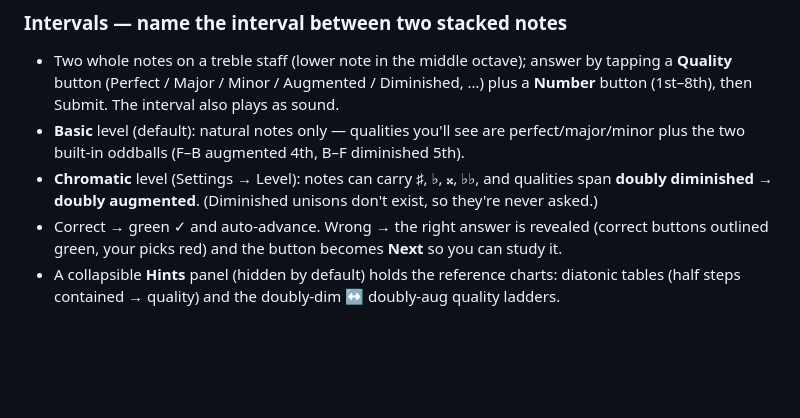
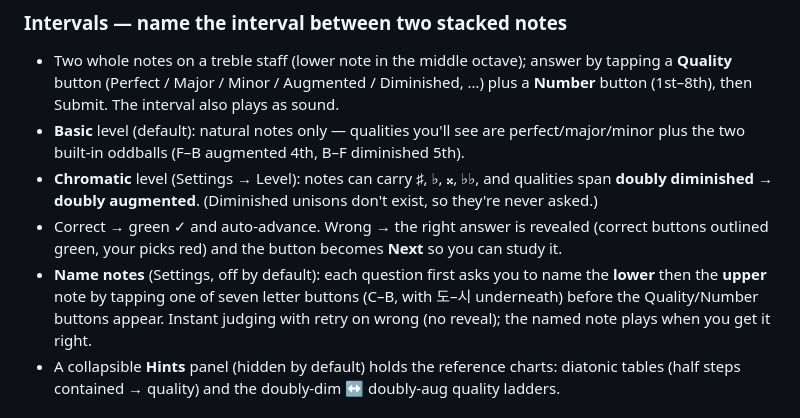
Before and after one commit to bshlee/piano-trainer, a Markdown page: README.md, the part around the change. Rendered like a GitHub page; blank space fills up the shorter version.

Commit message:
README: document Intervals Name-notes setting
Co-Authored-By: Claude Fable 5 <noreply@anthropic.com>

```diff
--- a/README.md
+++ b/README.md
@@ -38,6 +38,7 @@ First launch shows a mode picker; pick once and it sticks. The topbar **Mode chi
 - **Basic** level (default): natural notes only — qualities you'll see are perfect/major/minor plus the two built-in oddballs (F–B augmented 4th, B–F diminished 5th).
 - **Chromatic** level (Settings → Level): notes can carry ♯, ♭, 𝄪, ♭♭, and qualities span **doubly diminished → doubly augmented**. (Diminished unisons don't exist, so they're never asked.)
 - Correct → green ✓ and auto-advance. Wrong → the right answer is revealed (correct buttons outlined green, your picks red) and the button becomes **Next** so you can study it.
+- **Name notes** (Settings, off by default): each question first asks you to name the **lower** then the **upper** note by tapping one of seven letter buttons (C–B, with 도–시 underneath) before the Quality/Number buttons appear. Instant judging with retry on wrong (no reveal); the named note plays when you get it right.
 - A collapsible **Hints** panel (hidden by default) holds the reference charts: diatonic tables (half steps contained → quality) and the doubly-dim ↔ doubly-aug quality ladders.
 
 ### Harmony — read & play chords on a grand staff *(MIDI keyboard, desktop Chrome/Edge)*
```
